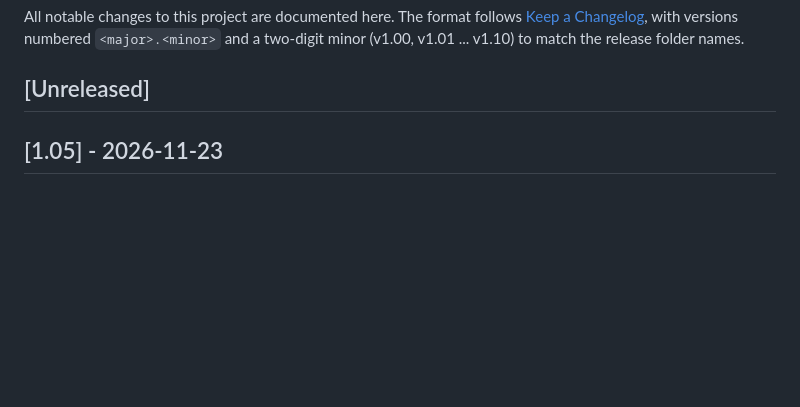
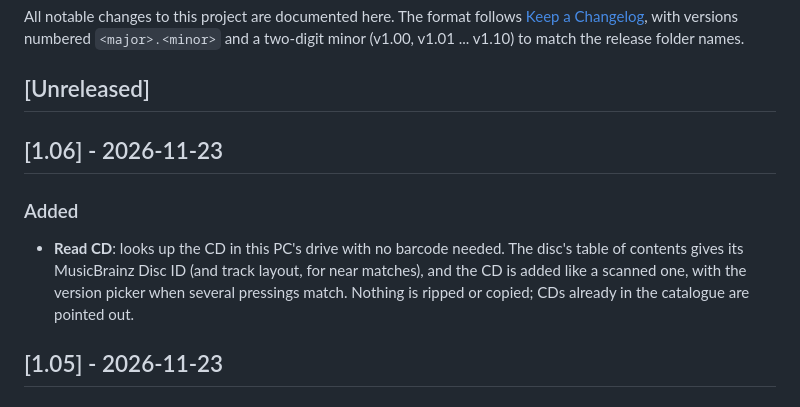
Before and after one commit to jason4bury/CD-Catalogue, a Markdown page: CHANGELOG.md, the part around the change. Rendered like a GitHub page; blank space fills up the shorter version.

```diff
--- a/CHANGELOG.md
+++ b/CHANGELOG.md
@@ -5,6 +5,13 @@ All notable changes to this project are documented here. The format follows
 `<major>.<minor>` and a two-digit minor (v1.00, v1.01 ... v1.10) to match the release folder names.
 
 ## [Unreleased]
+
+## [1.06] - 2026-11-23
+### Added
+- **Read CD**: looks up the CD in this PC's drive with no barcode needed. The disc's table of contents gives its
+  MusicBrainz Disc ID (and track layout, for near matches), and the CD is added like a scanned one, with the
+  version picker when several pressings match. Nothing is ripped or copied; CDs already in the catalogue are
+  pointed out.
 
 ## [1.05] - 2026-11-23
 ### Changed
```
Also changed, not shown: README.md (+3 -2 lines), docs/screenshots/artists.png, docs/screenshots/main-window.png, 1 other file.
